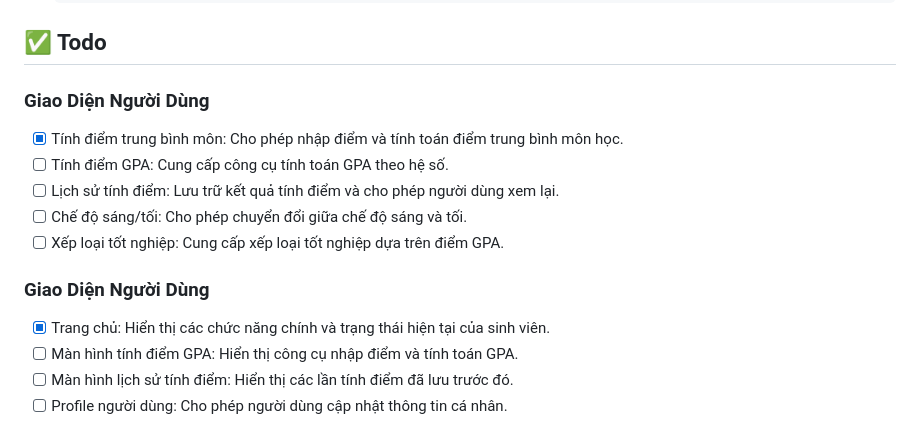
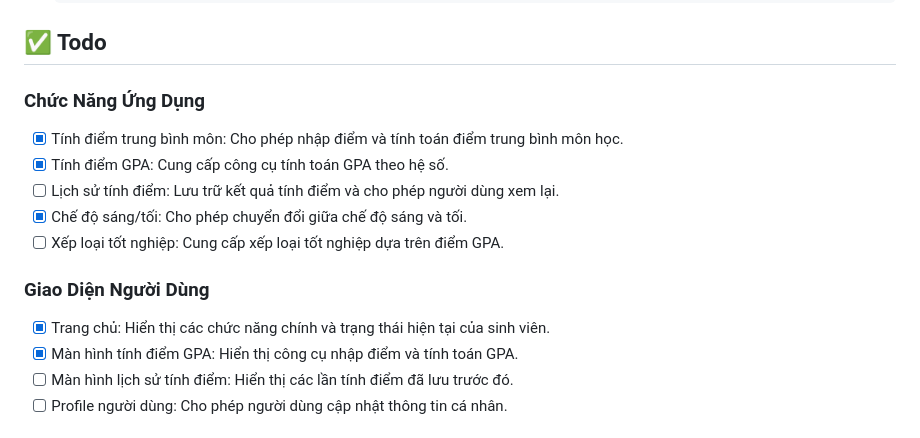
Before and after one commit to NguyenNhatHuynh/UniScore, a Markdown page: README.md, the part around the change printed below. Drawn GitHub-style.

```diff
--- a/README.md
+++ b/README.md
@@ -58,15 +60,15 @@ Dự án sử dụng Flutter để phát triển ứng dụng di động với c
    flutter run
 
 ## ✅ Todo
-### Giao Diện Người Dùng
+### Chức Năng Ứng Dụng
 - [x] Tính điểm trung bình môn: Cho phép nhập điểm và tính toán điểm trung bình môn học.
-- [ ] Tính điểm GPA: Cung cấp công cụ tính toán GPA theo hệ số.
+- [x] Tính điểm GPA: Cung cấp công cụ tính toán GPA theo hệ số.
 - [ ] Lịch sử tính điểm: Lưu trữ kết quả tính điểm và cho phép người dùng xem lại.
-- [ ] Chế độ sáng/tối: Cho phép chuyển đổi giữa chế độ sáng và tối.
+- [x] Chế độ sáng/tối: Cho phép chuyển đổi giữa chế độ sáng và tối.
 - [ ] Xếp loại tốt nghiệp: Cung cấp xếp loại tốt nghiệp dựa trên điểm GPA.
 ### Giao Diện Người Dùng
 - [x] Trang chủ: Hiển thị các chức năng chính và trạng thái hiện tại của sinh viên.
-- [ ] Màn hình tính điểm GPA: Hiển thị công cụ nhập điểm và tính toán GPA.
+- [x] Màn hình tính điểm GPA: Hiển thị công cụ nhập điểm và tính toán GPA.
 - [ ] Màn hình lịch sử tính điểm: Hiển thị các lần tính điểm đã lưu trước đó.
 - [ ] Profile người dùng: Cho phép người dùng cập nhật thông tin cá nhân.
 
```
Also changed, not shown: other parts of README.md (+8 -6 lines).
